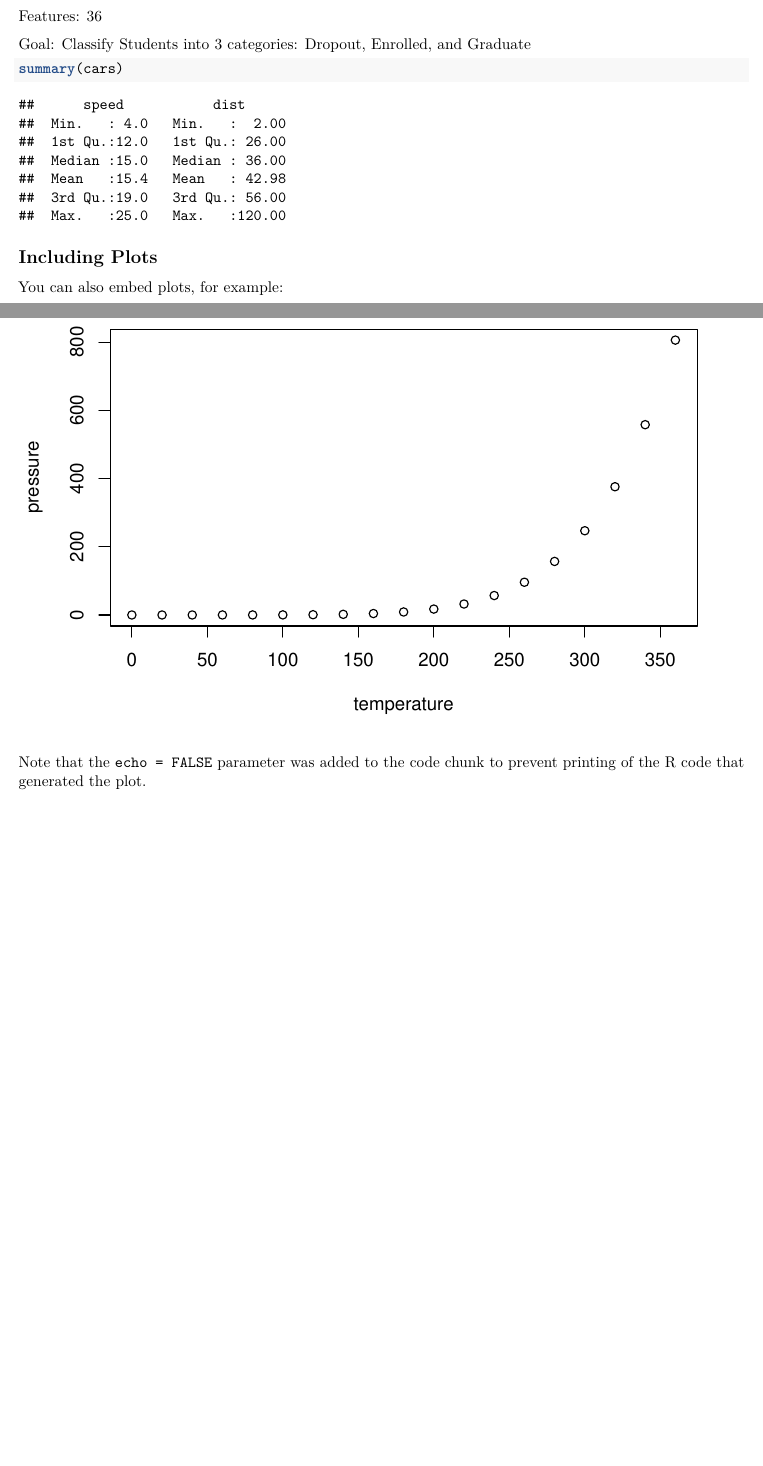
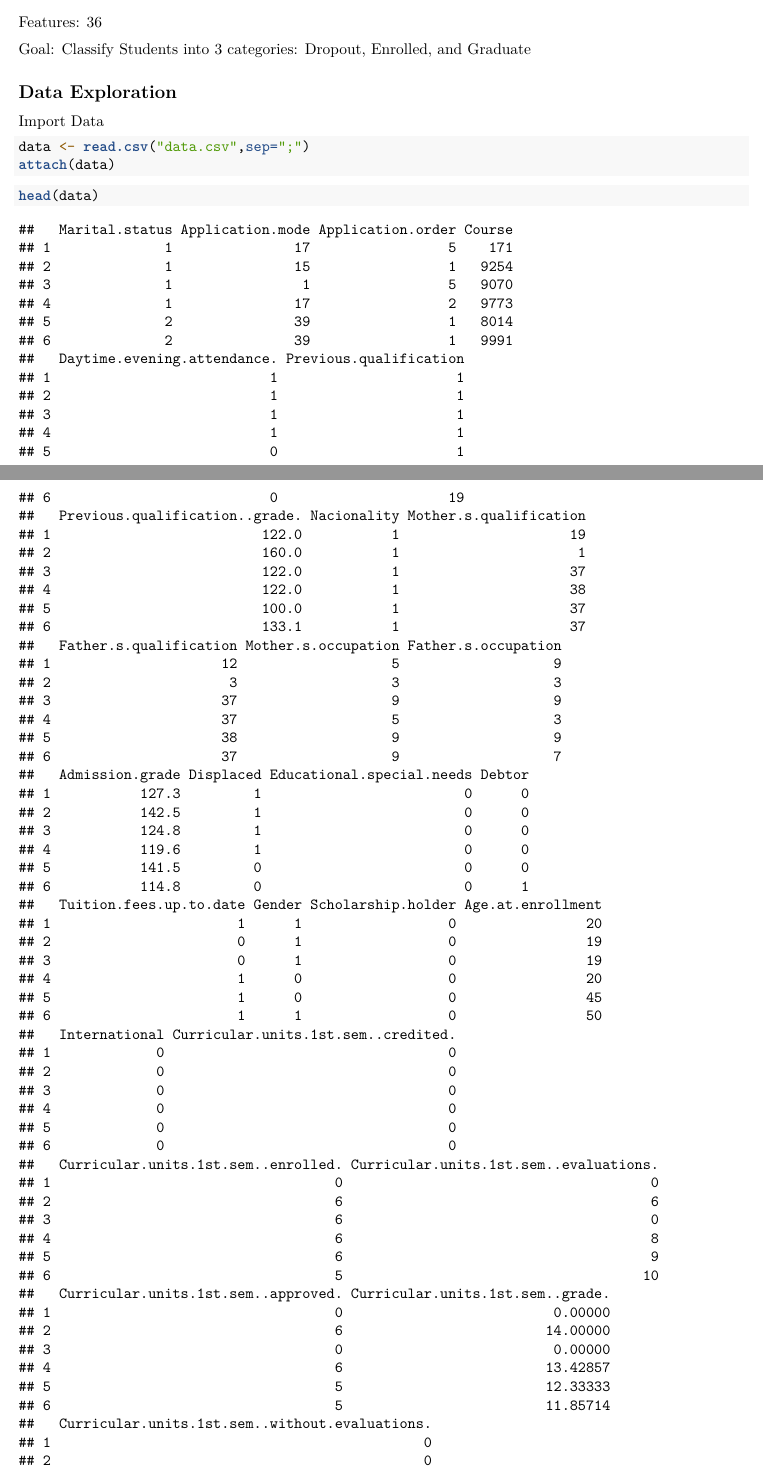
Before and after one commit to JerrinWiley/STAT636_Final-Project, an R Markdown document (Final Project_Markdown.Rmd): two parts of pages 1 and 2 of 2 before the commit and two parts of pages 1 and 2 of 4 after it, joined at a grey line, cut so that both start at the same text, the shorter picture padded with empty space. Rendered offline with R 4.5, knitr and Pandoc, then LaTeX, with nearby package versions.

Commit message:
First Commit

````diff
--- a/Final Project_Markdown.Rmd
+++ b/Final Project_Markdown.Rmd
@@ -7,6 +7,11 @@ output: pdf_document
 
 ```{r setup, include=FALSE}
 knitr::opts_chunk$set(echo = TRUE)
+```
+
+```{r}
+library(dplyr)
+library(ggplot2)
 ```
 
 ## Project Data Source
@@ -19,16 +24,21 @@ Features: 36
 
 Goal: Classify Students into 3 categories: Dropout, Enrolled, and Graduate
 
-```{r cars}
-summary(cars)
+## Data Exploration
+
+Import Data
+
+```{r}
+data <- read.csv("data.csv",sep=";")
+attach(data)
 ```
 
-## Including Plots
-
-You can also embed plots, for example:
-
-```{r pressure, echo=FALSE}
-plot(pressure)
+```{r}
+head(data)
 ```
 
-Note that the `echo = FALSE` parameter was added to the code chunk to prevent printing of the R code that generated the plot.
+```{r}
+ggplot(data=data)+geom_bar(mapping=aes(x=Target))
+```
+
+##
````
